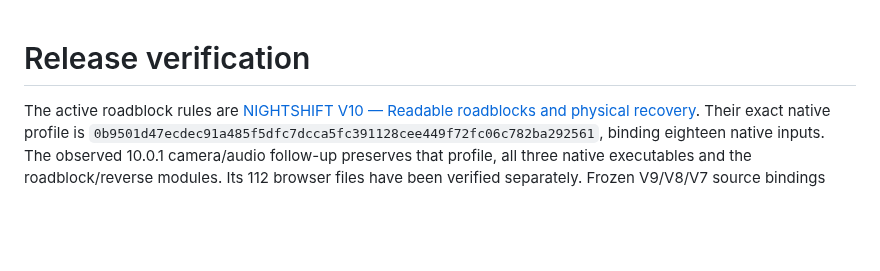
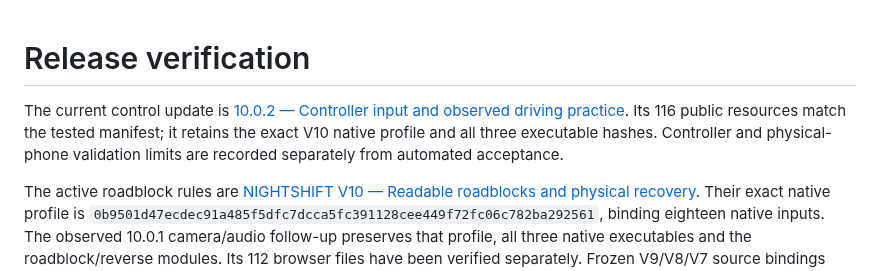
Before and after one commit to UTXOPlay/NIGHTSHIFT, a Markdown page: docs/verification.md, the part around the change. Drawn GitHub-style; blank space fills up the shorter version.

```diff
--- a/docs/verification.md
+++ b/docs/verification.md
@@ -1,4 +1,6 @@
 # Release verification
+
+The current control update is [10.0.2 — Controller input and observed driving practice](controls-and-research-v10.md). Its 116 public resources match the tested manifest; it retains the exact V10 native profile and all three executable hashes. Controller and physical-phone validation limits are recorded separately from automated acceptance.
 
 The active roadblock rules are [NIGHTSHIFT V10 — Readable roadblocks and physical recovery](nightshift-v10.md). Their exact native profile is `0b9501d47ecdec91a485f5dfc7dcca5fc391128cee449f72fc06c782ba292561`, binding eighteen native inputs. The observed 10.0.1 camera/audio follow-up preserves that profile, all three native executables and the roadblock/reverse modules. Its 112 browser files have been verified separately. Frozen V9/V8/V7 source bindings remain retained.
 
```
Also changed, not shown: docs/controls-and-research-v10.md (+10 -0 lines), docs/screenshots/controller-practice-v10.png (added), 3 other files.
